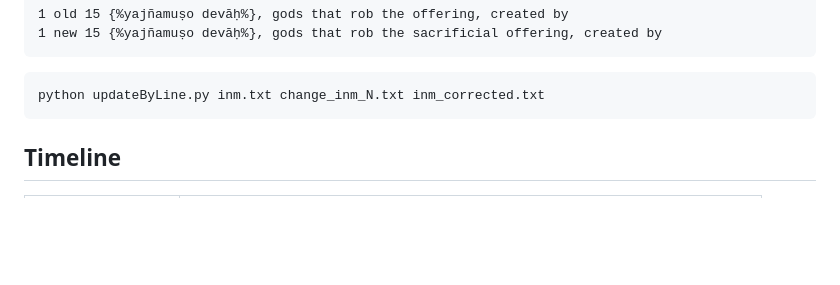
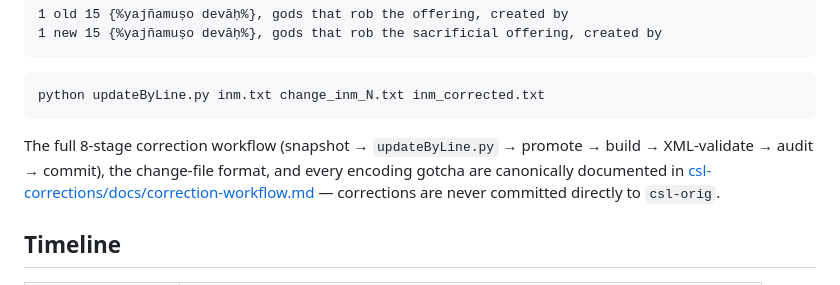
Before and after one commit to sanskrit-lexicon/INM, a Markdown page: README.md, the part around one of its changes. Rendered like a GitHub page; blank space fills up the shorter version.

````diff
--- a/README.md
+++ b/README.md
@@ -63,6 +59,8 @@ To correct the parvan reference with the org's `updateByLine.py` workflow, a cha
 ```sh
 python updateByLine.py inm.txt change_inm_N.txt inm_corrected.txt
 ```
+
+The full 8-stage correction workflow (snapshot → `updateByLine.py` → promote → build → XML-validate → audit → commit), the change-file format, and every encoding gotcha are canonically documented in [csl-corrections/docs/correction-workflow.md](https://github.com/sanskrit-lexicon/csl-corrections/blob/main/docs/correction-workflow.md) — corrections are never committed directly to `csl-orig`.
 
 ## Timeline
 
````
Also changed, not shown: other parts of README.md (+24 -28 lines).
